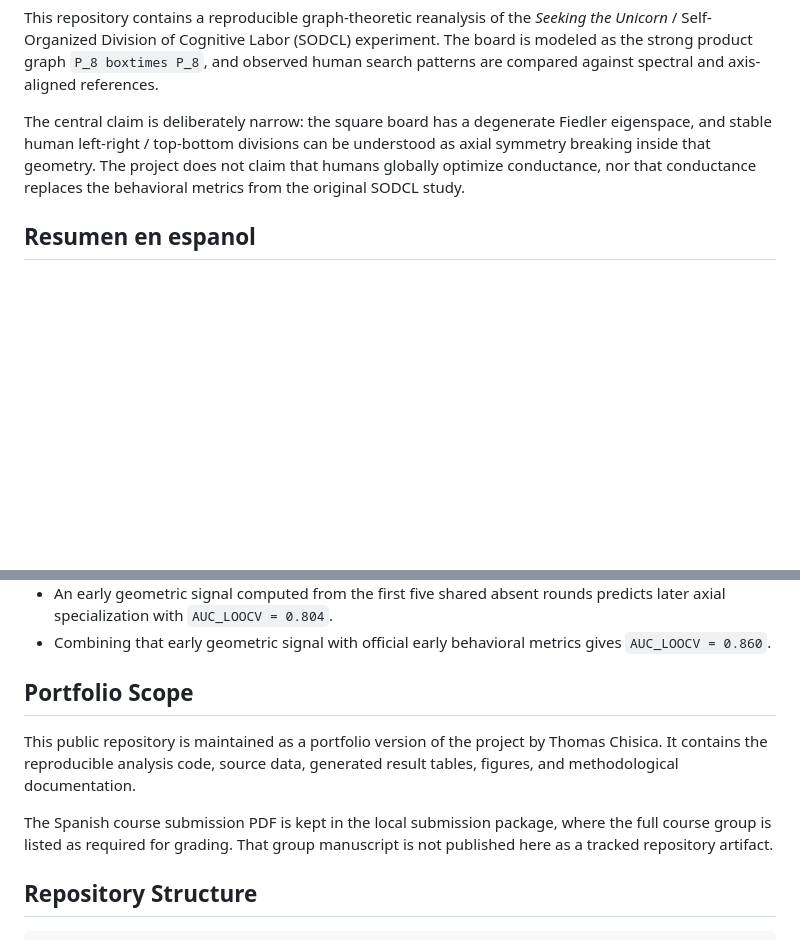
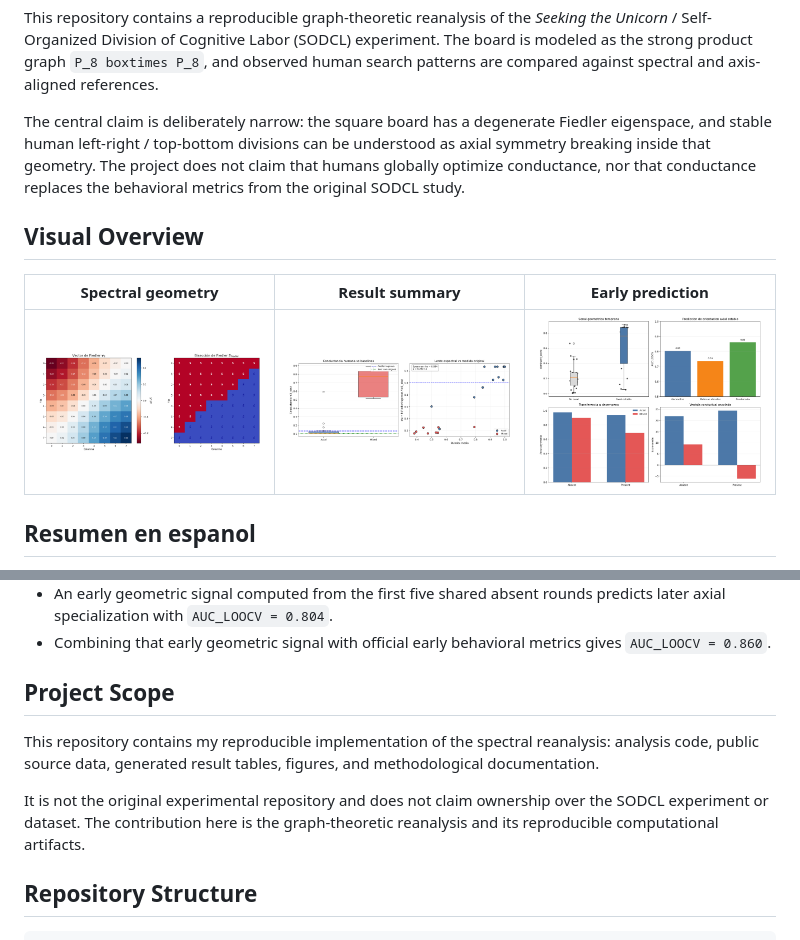
Before and after one commit to Thom-320/spectral-cognitive-labor, a Markdown page: README.md, 2 parts joined by grey strips. Rendered like a GitHub page; blank space fills up the shorter version.

Commit message:
Improve research README visual framing

```diff
--- a/README.md
+++ b/README.md
@@ -11,6 +11,12 @@ Fiedler eigenspace, and stable human left-right / top-bottom divisions can be
 understood as axial symmetry breaking inside that geometry. The project does
 not claim that humans globally optimize conductance, nor that conductance
 replaces the behavioral metrics from the original SODCL study.
+
+## Visual Overview
+
+| Spectral geometry | Result summary | Early prediction |
+| --- | --- | --- |
+| <img src="figures/fiedler_grid.png" alt="Fiedler eigenspace references on the 8 by 8 board" width="280"> | <img src="figures/spectral_comparison_summary.png" alt="Conductance and information comparison across partition families" width="280"> | <img src="figures/early_prediction_summary.png" alt="Early geometric signal predicting later axial specialization" width="280"> |
 
 ## Resumen en espanol
 
@@ -40,15 +46,15 @@ senal geometrica temprana anticipa la especializacion axial posterior.
 - Combining that early geometric signal with official early behavioral metrics
   gives `AUC_LOOCV = 0.860`.
 
-## Portfolio Scope
+## Project Scope
 
-This public repository is maintained as a portfolio version of the project by
-Thomas Chisica. It contains the reproducible analysis code, source data,
-generated result tables, figures, and methodological documentation.
+This repository contains my reproducible implementation of the spectral
+reanalysis: analysis code, public source data, generated result tables, figures,
+and methodological documentation.
 
-The Spanish course submission PDF is kept in the local submission package, where
-the full course group is listed as required for grading. That group manuscript is
-not published here as a tracked repository artifact.
+It is not the original experimental repository and does not claim ownership over
+the SODCL experiment or dataset. The contribution here is the graph-theoretic
+reanalysis and its reproducible computational artifacts.
 
 ## Repository Structure
 
```
